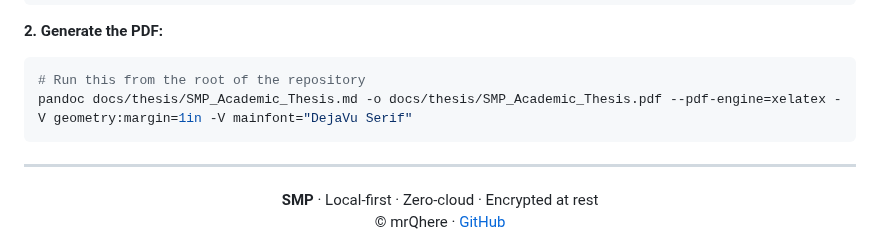
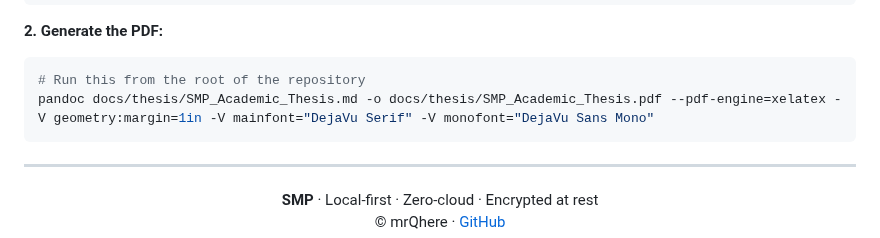
Before and after one commit to mrQhere/SecurityManagementPlatform, a Markdown page: USER_GUIDE.md, the part around the change. GitHub-like rendering.

Commit message:
docs: add Unicode monospaced font support to Pandoc command for thesis generation

````diff
--- a/USER_GUIDE.md
+++ b/USER_GUIDE.md
@@ -666,7 +666,7 @@ sudo apt install pandoc texlive-xetex texlive-fonts-recommended texlive-plain-ge
 **2. Generate the PDF:**
 ```bash
 # Run this from the root of the repository
-pandoc docs/thesis/SMP_Academic_Thesis.md -o docs/thesis/SMP_Academic_Thesis.pdf --pdf-engine=xelatex -V geometry:margin=1in -V mainfont="DejaVu Serif"
+pandoc docs/thesis/SMP_Academic_Thesis.md -o docs/thesis/SMP_Academic_Thesis.pdf --pdf-engine=xelatex -V geometry:margin=1in -V mainfont="DejaVu Serif" -V monofont="DejaVu Sans Mono"
 ```
 
 ---
````
